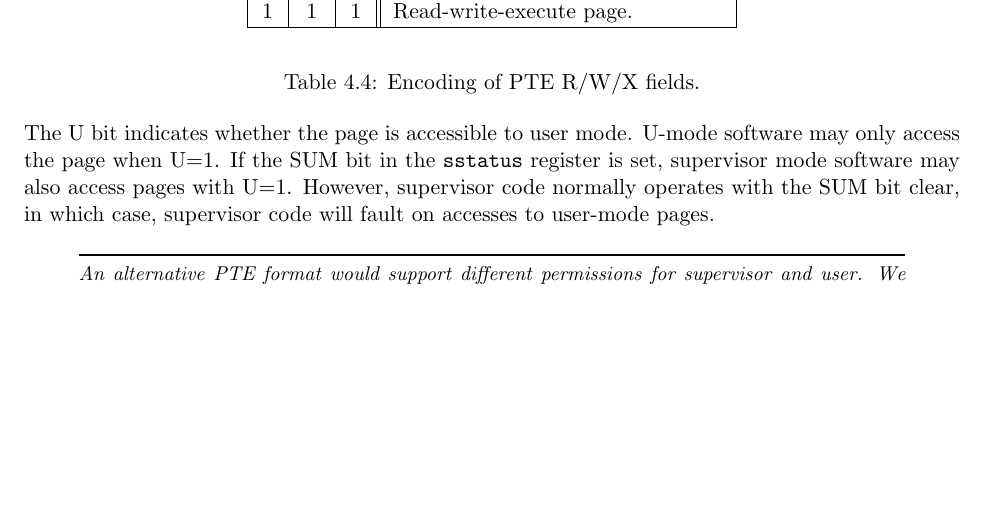
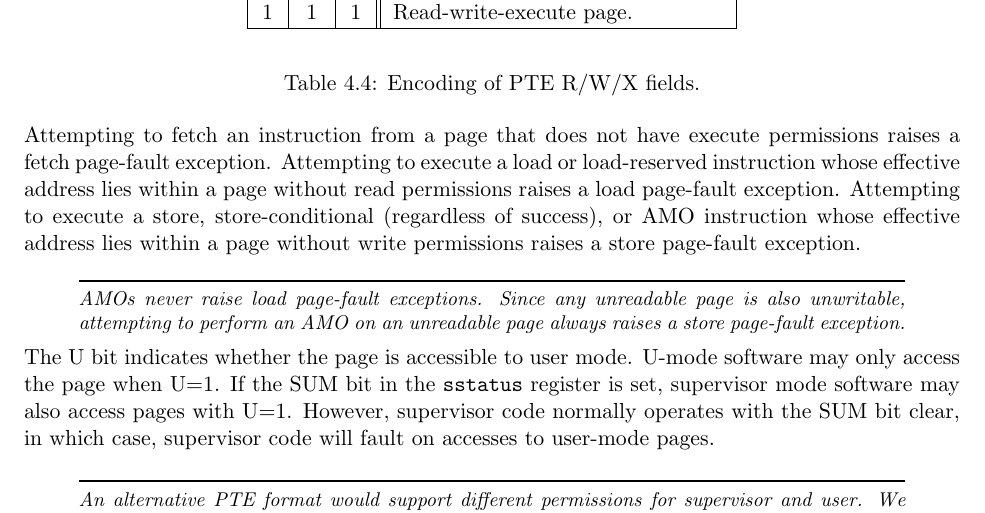
Before and after one commit to riscv/riscv-isa-manual, a LaTeX thesis (src/riscv-privileged.tex, which reads src/supervisor.tex): part of page 73 of 105, cut so that both start at the same text, the shorter picture padded with empty space. Compiled offline with pdfLaTeX.

Commit message:
Specify meaning of R/W/X bits in PTE

```diff
--- a/src/supervisor.tex
+++ b/src/supervisor.tex
@@ -1119,6 +1119,19 @@ X & W & R & Meaning \\
 \label{pteperm}
 \end{table*}
 
+Attempting to fetch an instruction from a page that does not have execute
+permissions raises a fetch page-fault exception.  Attempting to execute
+a load or load-reserved instruction whose effective address lies within
+a page without read permissions raises a load page-fault exception.
+Attempting to execute a store, store-conditional (regardless of success),
+or AMO instruction whose effective address lies within a page without
+write permissions raises a store page-fault exception.
+\begin{commentary}
+AMOs never raise load page-fault exceptions.  Since any unreadable page is
+also unwritable, attempting to perform an AMO on an unreadable page always
+raises a store page-fault exception.
+\end{commentary}
+
 The U bit indicates whether the page is accessible to user mode.
 U-mode software may only access the page when U=1.  If the SUM bit
 in the {\tt sstatus} register is
```
